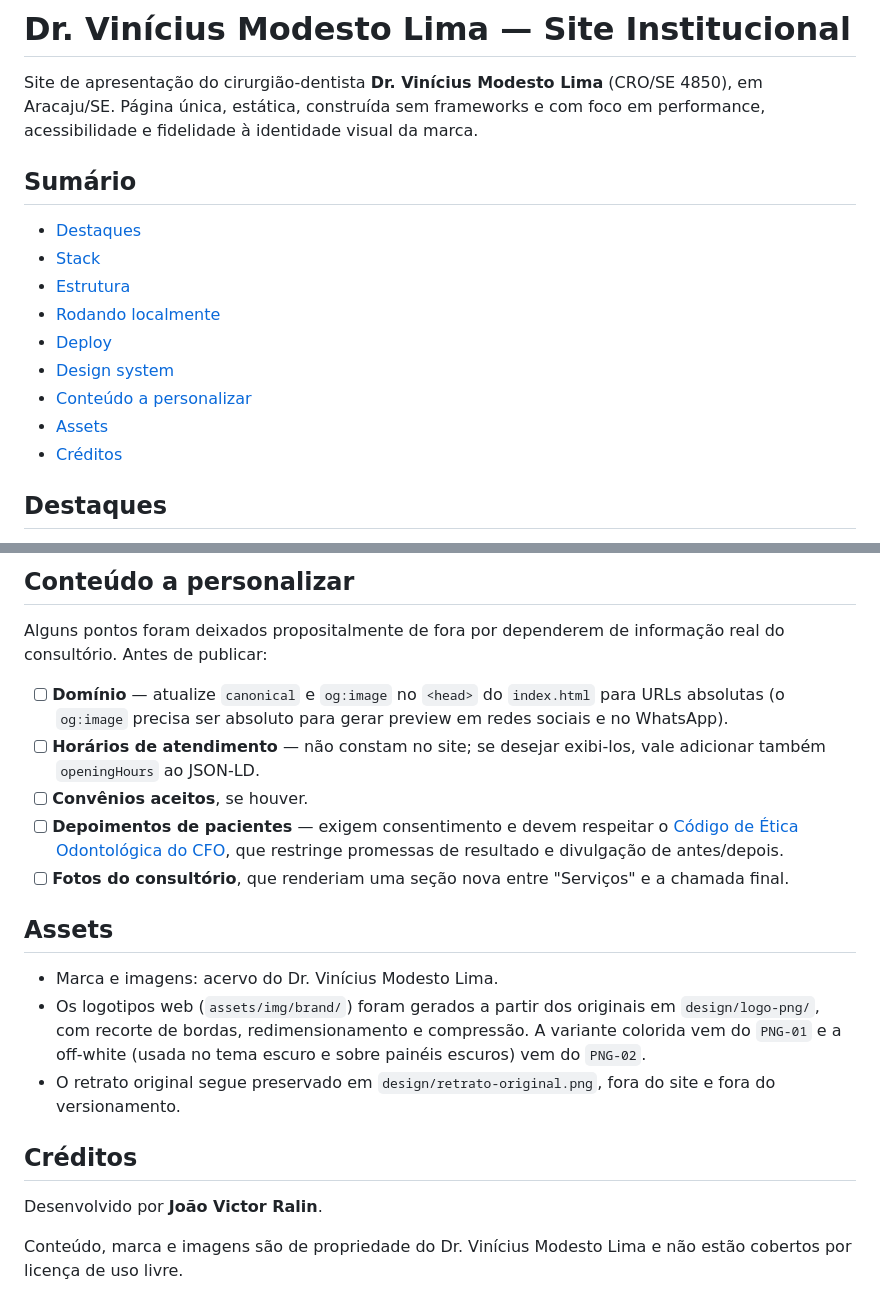
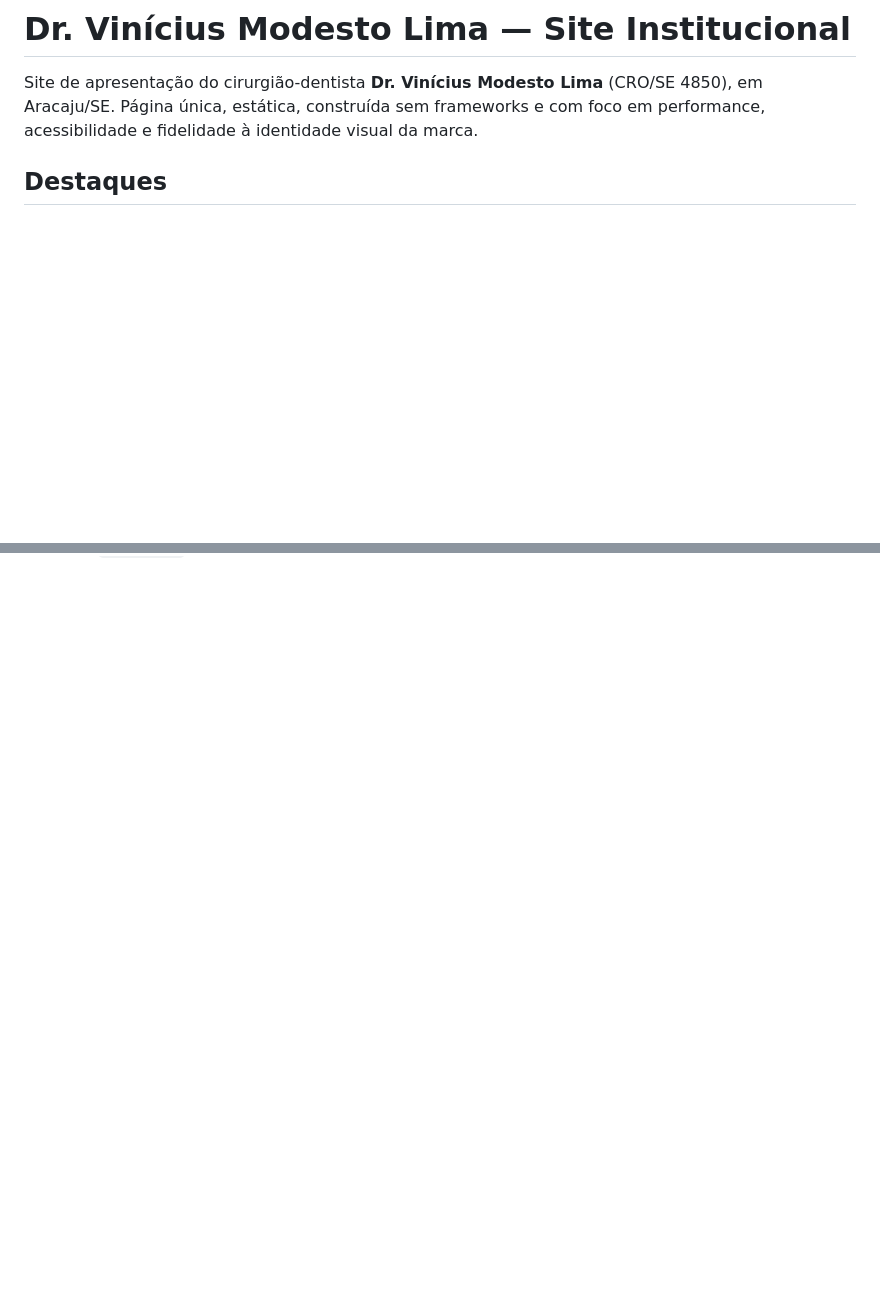
Before and after one commit to joaovmo/dr-vinicius-modesto-site, a Markdown page: README.md, 2 parts joined by grey strips. GitHub-like rendering; blank space fills up the shorter version.

```diff
--- a/README.md
+++ b/README.md
@@ -2,18 +2,6 @@
 
 Site de apresentação do cirurgião-dentista **Dr. Vinícius Modesto Lima** (CRO/SE 4850), em Aracaju/SE.
 Página única, estática, construída sem frameworks e com foco em performance, acessibilidade e fidelidade à identidade visual da marca.
-
-## Sumário
-
-- [Destaques](#destaques)
-- [Stack](#stack)
-- [Estrutura](#estrutura)
-- [Rodando localmente](#rodando-localmente)
-- [Deploy](#deploy)
-- [Design system](#design-system)
-- [Conteúdo a personalizar](#conteúdo-a-personalizar)
-- [Assets](#assets)
-- [Créditos](#créditos)
 
 ## Destaques
 
@@ -113,21 +49,0 @@ Nenhum arquivo de CSS usa cor literal fora dessas camadas (as exceções são a
-## Conteúdo a personalizar
-
-Alguns pontos foram deixados propositalmente de fora por dependerem de informação real do consultório. Antes de publicar:
-
-- [ ] **Domínio** — atualize `canonical` e `og:image` no `<head>` do `index.html` para URLs absolutas (o `og:image` precisa ser absoluto para gerar preview em redes sociais e no WhatsApp).
-- [ ] **Horários de atendimento** — não constam no site; se desejar exibi-los, vale adicionar também `openingHours` ao JSON-LD.
-- [ ] **Convênios aceitos**, se houver.
-- [ ] **Depoimentos de pacientes** — exigem consentimento e devem respeitar o [Código de Ética Odontológica do CFO](https://website.cfo.org.br/), que restringe promessas de resultado e divulgação de antes/depois.
-- [ ] **Fotos do consultório**, que renderiam uma seção nova entre "Serviços" e a chamada final.
-
-## Assets
-
-- Marca e imagens: acervo do Dr. Vinícius Modesto Lima.
-- Os logotipos web (`assets/img/brand/`) foram gerados a partir dos originais em `design/logo-png/`, com recorte de bordas, redimensionamento e compressão. A variante colorida vem do `PNG-01` e a off-white (usada no tema escuro e sobre painéis escuros) vem do `PNG-02`.
-- O retrato original segue preservado em `design/retrato-original.png`, fora do site e fora do versionamento.
-
-## Créditos
-
-Desenvolvido por **João Victor Ralin**.
-
-Conteúdo, marca e imagens são de propriedade do Dr. Vinícius Modesto Lima e não estão cobertos por licença de uso livre.
```
Also changed, not shown: other parts of README.md (+0 -51 lines).
